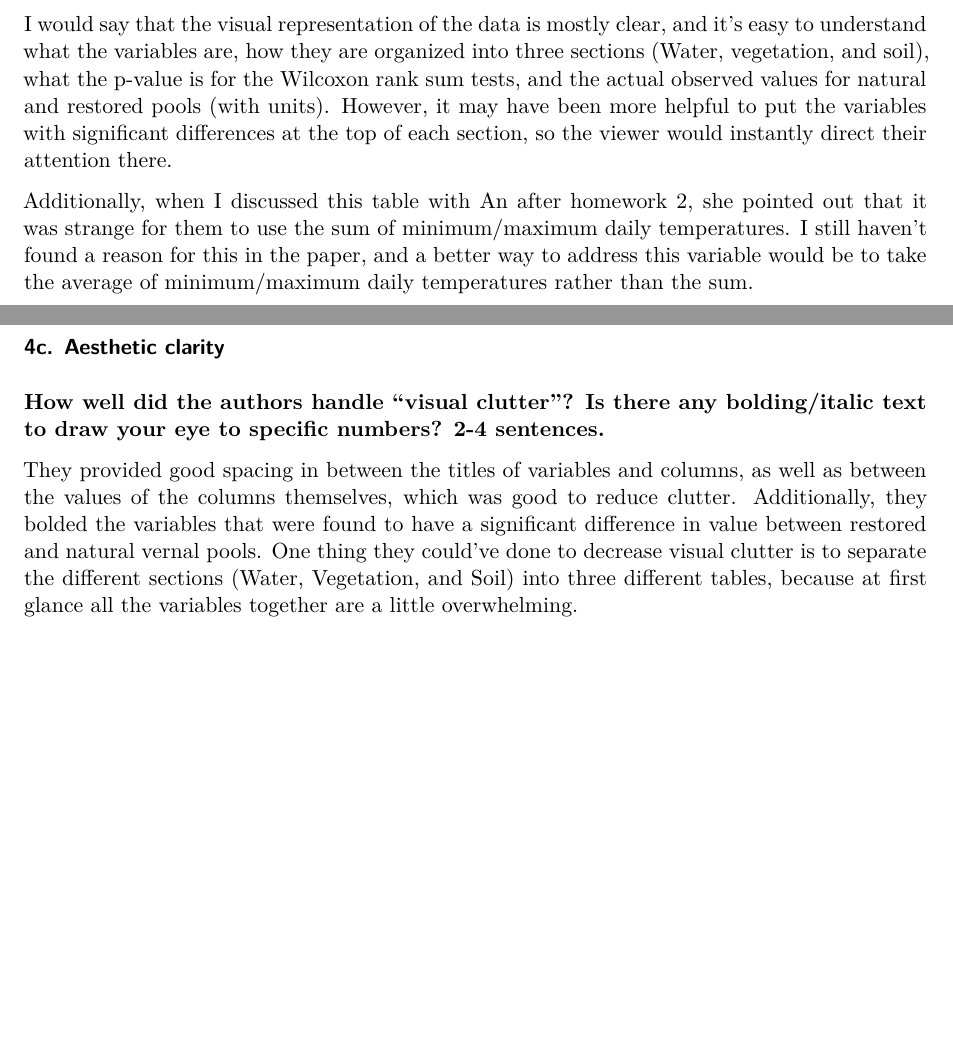
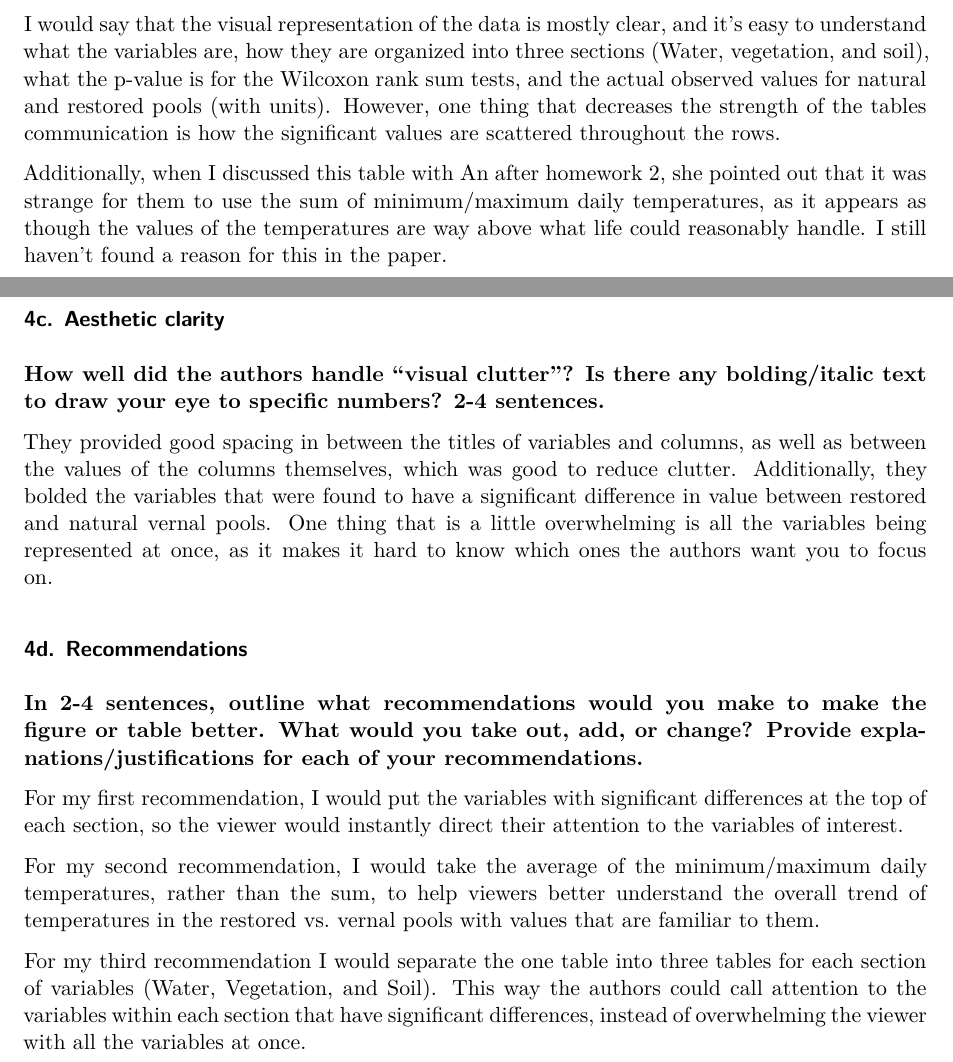
Before and after one commit to hparsons333/ENVS-193DS_homework-03, a Quarto document (code/homework-03.qmd): two parts of pages 11 and 12 of 12, joined at a grey line, cut so that both start at the same text, the shorter picture padded with empty space. Rendered offline with R 4.5, knitr and Pandoc in place of Quarto, then LaTeX, with nearby package versions; code that draws random numbers runs with fixed seeds of ours.

Commit message:
Writing about reccomendations for changes in the table

```diff
--- a/code/homework-03.qmd
+++ b/code/homework-03.qmd
@@ -340,12 +340,22 @@ This test allows the authors to compare if there is a significant difference in
 
 **How clearly does the table represent the data underlying tests? 2-4 sentences.**
 
-I would say that the visual representation of the data is mostly clear, and it's easy to understand what the variables are, how they are organized into three sections (Water, vegetation, and soil), what the p-value is for the Wilcoxon rank sum tests, and the actual observed values for natural and restored pools (with units). However, it may have been more helpful to put the variables with significant differences at the top of each section, so the viewer would instantly direct their attention there.
+I would say that the visual representation of the data is mostly clear, and it's easy to understand what the variables are, how they are organized into three sections (Water, vegetation, and soil), what the p-value is for the Wilcoxon rank sum tests, and the actual observed values for natural and restored pools (with units). However, one thing that decreases the strength of the tables communication is how the significant values are scattered throughout the rows.
 
-Additionally, when I discussed this table with An after homework 2, she pointed out that it was strange for them to use the sum of minimum/maximum daily temperatures. I still haven't found a reason for this in the paper, and a better way to address this variable would be to take the average of minimum/maximum daily temperatures rather than the sum.
+Additionally, when I discussed this table with An after homework 2, she pointed out that it was strange for them to use the sum of minimum/maximum daily temperatures, as it appears as though the values of the temperatures are way above what life could reasonably handle. I still haven't found a reason for this in the paper.
 
 ### 4c. Aesthetic clarity
 
 **How well did the authors handle “visual clutter”? Is there any bolding/italic text to draw your eye to specific numbers? 2-4 sentences.**
 
-They provided good spacing in between the titles of variables and columns, as well as between the values of the columns themselves, which was good to reduce clutter. Additionally, they bolded the variables that were found to have a significant difference in value between restored and natural vernal pools. One thing they could've done to decrease visual clutter is to separate the different sections (Water, Vegetation, and Soil) into three different tables, because at first glance all the variables together are a little overwhelming.
+They provided good spacing in between the titles of variables and columns, as well as between the values of the columns themselves, which was good to reduce clutter. Additionally, they bolded the variables that were found to have a significant difference in value between restored and natural vernal pools. One thing that is a little overwhelming is all the variables being represented at once, as it makes it hard to know which ones the authors want you to focus on.
+
+### 4d. Recommendations
+
+**In 2-4 sentences, outline what recommendations would you make to make the figure or table better. What would you take out, add, or change? Provide explanations/justifications for each of your recommendations.**
+
+For my first recommendation, I would put the variables with significant differences at the top of each section, so the viewer would instantly direct their attention to the variables of interest.
+
+For my second recommendation, I would take the average of the minimum/maximum daily temperatures, rather than the sum, to help viewers better understand the overall trend of temperatures in the restored vs. vernal pools with values that are familiar to them.
+
+For my third recommendation I would separate the one table into three tables for each section of variables (Water, Vegetation, and Soil). This way the authors could call attention to the variables within each section that have significant differences, instead of overwhelming the viewer with all the variables at once.
```
